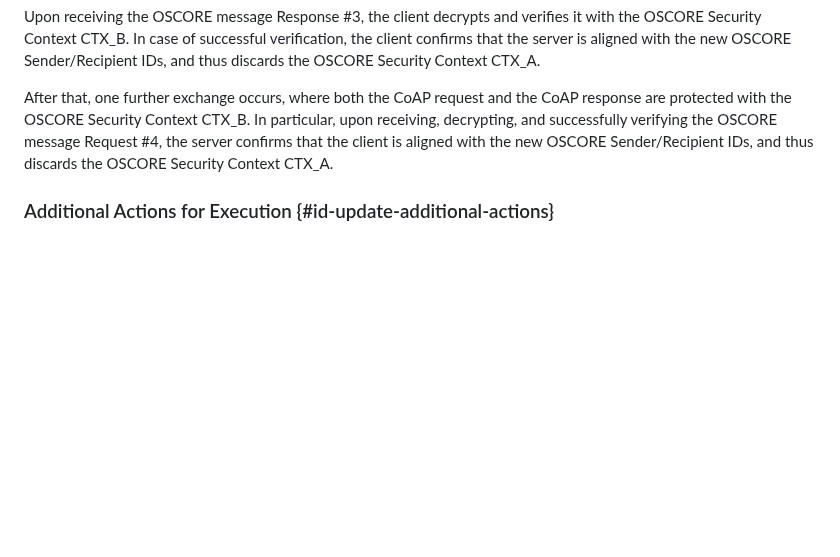
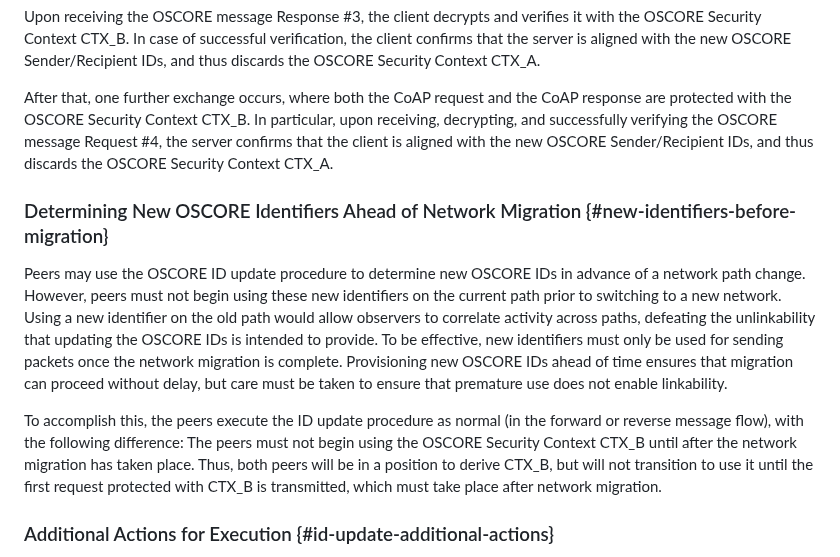
Before and after one commit to core-wg/oscore-id-update, a Markdown page: draft-ietf-core-oscore-id-update.md, the part around the change. Rendered like a GitHub page; blank space fills up the shorter version.

Commit message:
ID update procedure ahead of network migration, using new IDs later

```diff
--- a/draft-ietf-core-oscore-id-update.md
+++ b/draft-ietf-core-oscore-id-update.md
@@ -440,6 +440,12 @@ Upon receiving the OSCORE message Response \#3, the client decrypts and verifies
 
 After that, one further exchange occurs, where both the CoAP request and the CoAP response are protected with the OSCORE Security Context CTX\_B. In particular, upon receiving, decrypting, and successfully verifying the OSCORE message Request \#4, the server confirms that the client is aligned with the new OSCORE Sender/Recipient IDs, and thus discards the OSCORE Security Context CTX\_A.
 
+### Determining New OSCORE Identifiers Ahead of Network Migration {#new-identifiers-before-migration}
+
+Peers may use the OSCORE ID update procedure to determine new OSCORE IDs in advance of a network path change. However, peers must not begin using these new identifiers on the current path prior to switching to a new network. Using a new identifier on the old path would allow observers to correlate activity across paths, defeating the unlinkability that updating the OSCORE IDs is intended to provide. To be effective, new identifiers must only be used for sending packets once the network migration is complete. Provisioning new OSCORE IDs ahead of time ensures that migration can proceed without delay, but care must be taken to ensure that premature use does not enable linkability.
+
+To accomplish this, the peers execute the ID update procedure as normal (in the forward or reverse message flow), with the following difference: The peers must not begin using the OSCORE Security Context CTX\_B until after the network migration has taken place. Thus, both peers will be in a position to derive CTX\_B, but will not transition to use it until the first request protected with CTX\_B is transmitted, which must take place after network migration.
+
 ### Additional Actions for Execution {#id-update-additional-actions}
 
 After having experienced a loss of state, a peer MUST NOT participate in a stand-alone OSCORE ID update procedure with another peer, until having performed a full-fledged establishment/renewal of an OSCORE Security Context with the other peer (e.g., by running KUDOS {{I-D.ietf-core-oscore-key-update}} or the authenticated key establishment protocol EDHOC {{RFC9528}}).
```
